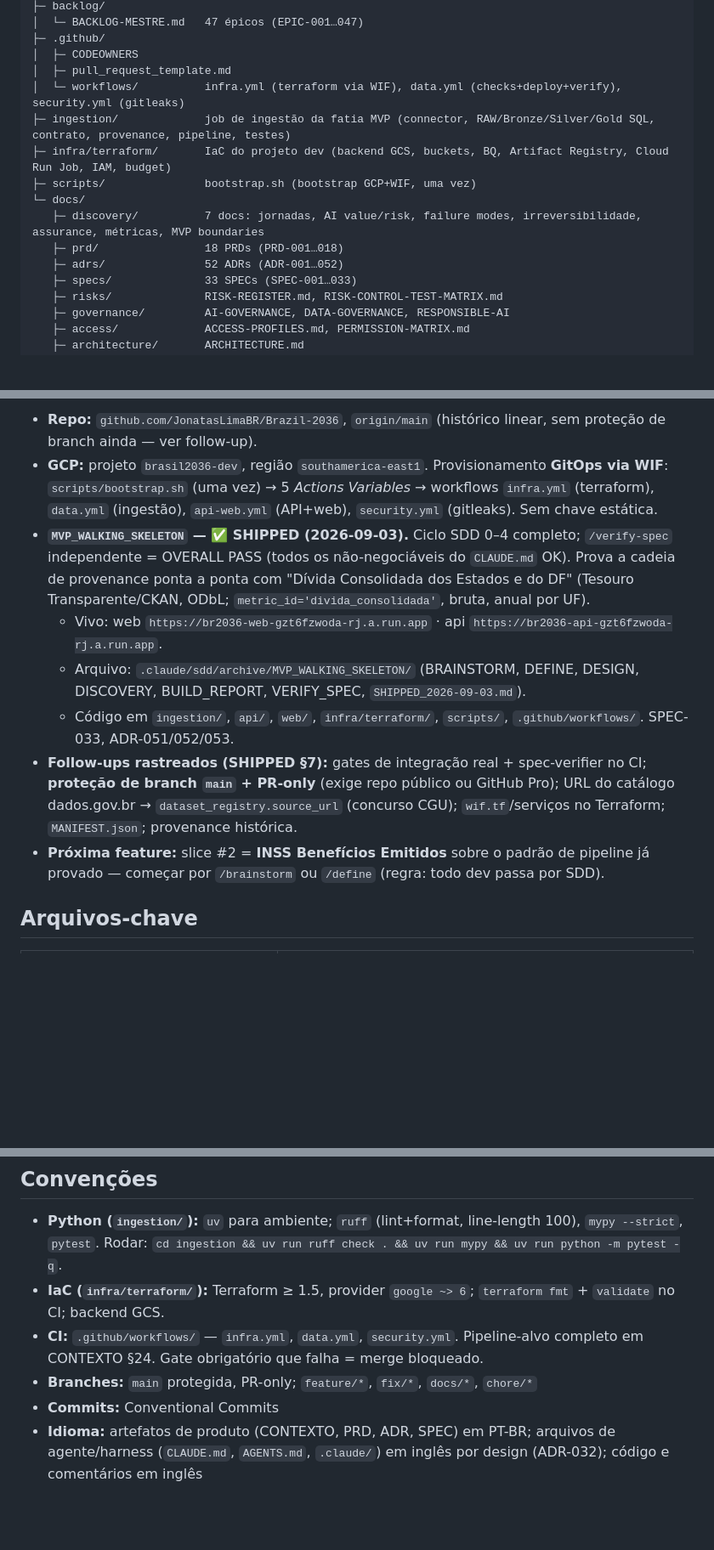
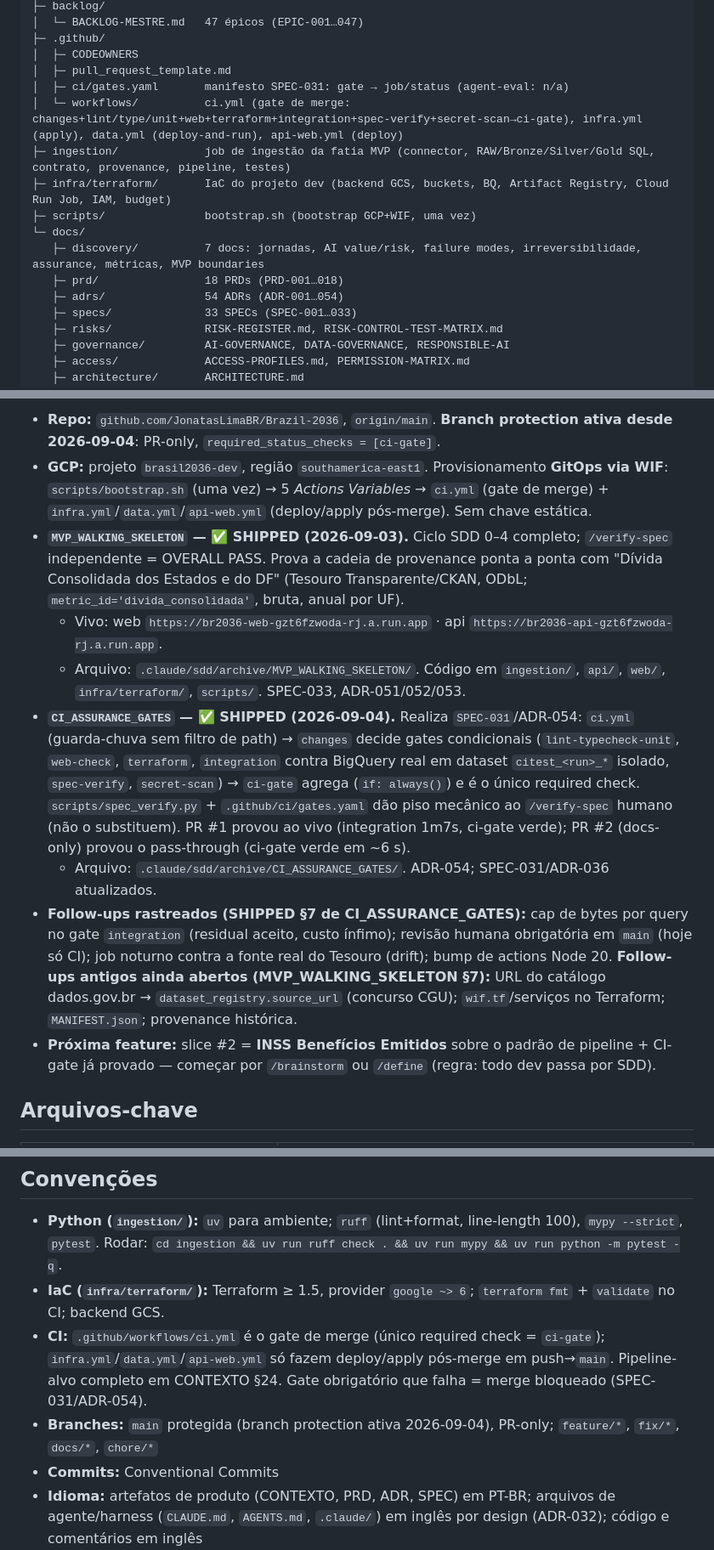
Before and after one commit to JonatasLimaBR/Brazil-2036, a Markdown page: CLAUDE.md, 3 parts joined by grey strips. Shown at 85% size. Rendered like a GitHub page; blank space fills up the shorter version.

Commit message:
docs(context): sync CLAUDE.md with CI_ASSURANCE_GATES ship (#3)
Corrige drift do CLAUDE.md sinalizado pelo hook sync_context_reminder apos o /ship de CI_ASSURANCE_GATES: Estado atual, contagem de ADRs (54), estrutura de .github/workflows/, convencoes de CI e branch protection.

Co-Authored-By: Claude Sonnet 5 <noreply@anthropic.com>
Claude-Session: https://claude.ai/code/session_01W6ybRYVVsPE7aRWizdvBw2

```diff
--- a/CLAUDE.md
+++ b/CLAUDE.md
@@ -78,14 +78,15 @@ BRASIL2036/
 ├─ .github/
 │  ├─ CODEOWNERS
 │  ├─ pull_request_template.md
-│  └─ workflows/          infra.yml (terraform via WIF), data.yml (checks+deploy+verify), security.yml (gitleaks)
+│  ├─ ci/gates.yaml       manifesto SPEC-031: gate → job/status (agent-eval: n/a)
+│  └─ workflows/          ci.yml (gate de merge: changes+lint/type/unit+web+terraform+integration+spec-verify+secret-scan→ci-gate), infra.yml (apply), data.yml (deploy-and-run), api-web.yml (deploy)
 ├─ ingestion/             job de ingestão da fatia MVP (connector, RAW/Bronze/Silver/Gold SQL, contrato, provenance, pipeline, testes)
 ├─ infra/terraform/       IaC do projeto dev (backend GCS, buckets, BQ, Artifact Registry, Cloud Run Job, IAM, budget)
 ├─ scripts/               bootstrap.sh (bootstrap GCP+WIF, uma vez)
 └─ docs/
    ├─ discovery/          7 docs: jornadas, AI value/risk, failure modes, irreversibilidade, assurance, métricas, MVP boundaries
    ├─ prd/                18 PRDs (PRD-001…018)
-   ├─ adrs/               52 ADRs (ADR-001…052)
+   ├─ adrs/               54 ADRs (ADR-001…054)
    ├─ specs/              33 SPECs (SPEC-001…033)
    ├─ risks/              RISK-REGISTER.md, RISK-CONTROL-TEST-MATRIX.md
    ├─ governance/         AI-GOVERNANCE, DATA-GOVERNANCE, RESPONSIBLE-AI
@@ -103,12 +104,13 @@ BRASIL2036/
 
-- **Repo:** `github.com/JonatasLimaBR/Brazil-2036`, `origin/main` (histórico linear, sem proteção de branch ainda — ver follow-up).
-- **GCP:** projeto `brasil2036-dev`, região `southamerica-east1`. Provisionamento **GitOps via WIF**: `scripts/bootstrap.sh` (uma vez) → 5 *Actions Variables* → workflows `infra.yml` (terraform), `data.yml` (ingestão), `api-web.yml` (API+web), `security.yml` (gitleaks). Sem chave estática.
-- **`MVP_WALKING_SKELETON` — ✅ SHIPPED (2026-09-03).** Ciclo SDD 0–4 completo; `/verify-spec` independente = OVERALL PASS (todos os não-negociáveis do `CLAUDE.md` OK). Prova a cadeia de provenance ponta a ponta com "Dívida Consolidada dos Estados e do DF" (Tesouro Transparente/CKAN, ODbL; `metric_id='divida_consolidada'`, bruta, anual por UF).
+- **Repo:** `github.com/JonatasLimaBR/Brazil-2036`, `origin/main`. **Branch protection ativa desde 2026-09-04**: PR-only, `required_status_checks = [ci-gate]`.
+- **GCP:** projeto `brasil2036-dev`, região `southamerica-east1`. Provisionamento **GitOps via WIF**: `scripts/bootstrap.sh` (uma vez) → 5 *Actions Variables* → `ci.yml` (gate de merge) + `infra.yml`/`data.yml`/`api-web.yml` (deploy/apply pós-merge). Sem chave estática.
+- **`MVP_WALKING_SKELETON` — ✅ SHIPPED (2026-09-03).** Ciclo SDD 0–4 completo; `/verify-spec` independente = OVERALL PASS. Prova a cadeia de provenance ponta a ponta com "Dívida Consolidada dos Estados e do DF" (Tesouro Transparente/CKAN, ODbL; `metric_id='divida_consolidada'`, bruta, anual por UF).
   - Vivo: web `https://br2036-web-gzt6fzwoda-rj.a.run.app` · api `https://br2036-api-gzt6fzwoda-rj.a.run.app`.
-  - Arquivo: `.claude/sdd/archive/MVP_WALKING_SKELETON/` (BRAINSTORM, DEFINE, DESIGN, DISCOVERY, BUILD_REPORT, VERIFY_SPEC, `SHIPPED_2026-09-03.md`).
-  - Código em `ingestion/`, `api/`, `web/`, `infra/terraform/`, `scripts/`, `.github/workflows/`. SPEC-033, ADR-051/052/053.
-- **Follow-ups rastreados (SHIPPED §7):** gates de integração real + spec-verifier no CI; **proteção de branch `main` + PR-only** (exige repo público ou GitHub Pro); URL do catálogo dados.gov.br → `dataset_registry.source_url` (concurso CGU); `wif.tf`/serviços no Terraform; `MANIFEST.json`; provenance histórica.
-- **Próxima feature:** slice #2 = **INSS Benefícios Emitidos** sobre o padrão de pipeline já provado — começar por `/brainstorm` ou `/define` (regra: todo dev passa por SDD).
+  - Arquivo: `.claude/sdd/archive/MVP_WALKING_SKELETON/`. Código em `ingestion/`, `api/`, `web/`, `infra/terraform/`, `scripts/`. SPEC-033, ADR-051/052/053.
+- **`CI_ASSURANCE_GATES` — ✅ SHIPPED (2026-09-04).** Realiza `SPEC-031`/ADR-054: `ci.yml` (guarda-chuva sem filtro de path) → `changes` decide gates condicionais (`lint-typecheck-unit`, `web-check`, `terraform`, `integration` contra BigQuery real em dataset `citest_<run>_*` isolado, `spec-verify`, `secret-scan`) → `ci-gate` agrega (`if: always()`) e é o único required check. `scripts/spec_verify.py` + `.github/ci/gates.yaml` dão piso mecânico ao `/verify-spec` humano (não o substituem). PR #1 provou ao vivo (integration 1m7s, ci-gate verde); PR #2 (docs-only) provou o pass-through (ci-gate verde em ~6 s).
+  - Arquivo: `.claude/sdd/archive/CI_ASSURANCE_GATES/`. ADR-054; SPEC-031/ADR-036 atualizados.
+- **Follow-ups rastreados (SHIPPED §7 de CI_ASSURANCE_GATES):** cap de bytes por query no gate `integration` (residual aceito, custo ínfimo); revisão humana obrigatória em `main` (hoje só CI); job noturno contra a fonte real do Tesouro (drift); bump de actions Node 20. **Follow-ups antigos ainda abertos (MVP_WALKING_SKELETON §7):** URL do catálogo dados.gov.br → `dataset_registry.source_url` (concurso CGU); `wif.tf`/serviços no Terraform; `MANIFEST.json`; provenance histórica.
+- **Próxima feature:** slice #2 = **INSS Benefícios Emitidos** sobre o padrão de pipeline + CI-gate já provado — começar por `/brainstorm` ou `/define` (regra: todo dev passa por SDD).
 
 ## Arquivos-chave
 
@@ -131,8 +133,8 @@ BRASIL2036/
 
 - **Python (`ingestion/`):** `uv` para ambiente; `ruff` (lint+format, line-length 100), `mypy --strict`, `pytest`. Rodar: `cd ingestion && uv run ruff check . && uv run mypy && uv run python -m pytest -q`.
 - **IaC (`infra/terraform/`):** Terraform ≥ 1.5, provider `google ~> 6`; `terraform fmt` + `validate` no CI; backend GCS.
-- **CI:** `.github/workflows/` — `infra.yml`, `data.yml`, `security.yml`. Pipeline-alvo completo em CONTEXTO §24. Gate obrigatório que falha = merge bloqueado.
-- **Branches:** `main` protegida, PR-only; `feature/*`, `fix/*`, `docs/*`, `chore/*`
+- **CI:** `.github/workflows/ci.yml` é o gate de merge (único required check = `ci-gate`); `infra.yml`/`data.yml`/`api-web.yml` só fazem deploy/apply pós-merge em push→`main`. Pipeline-alvo completo em CONTEXTO §24. Gate obrigatório que falha = merge bloqueado (SPEC-031/ADR-054).
+- **Branches:** `main` protegida (branch protection ativa 2026-09-04), PR-only; `feature/*`, `fix/*`, `docs/*`, `chore/*`
 - **Commits:** Conventional Commits
 - **Idioma:** artefatos de produto (CONTEXTO, PRD, ADR, SPEC) em PT-BR; arquivos de agente/harness (`CLAUDE.md`, `AGENTS.md`, `.claude/`) em inglês por design (ADR-032); código e comentários em inglês
 
```
Also changed, not shown: other parts of CLAUDE.md (+1 -1 lines).
